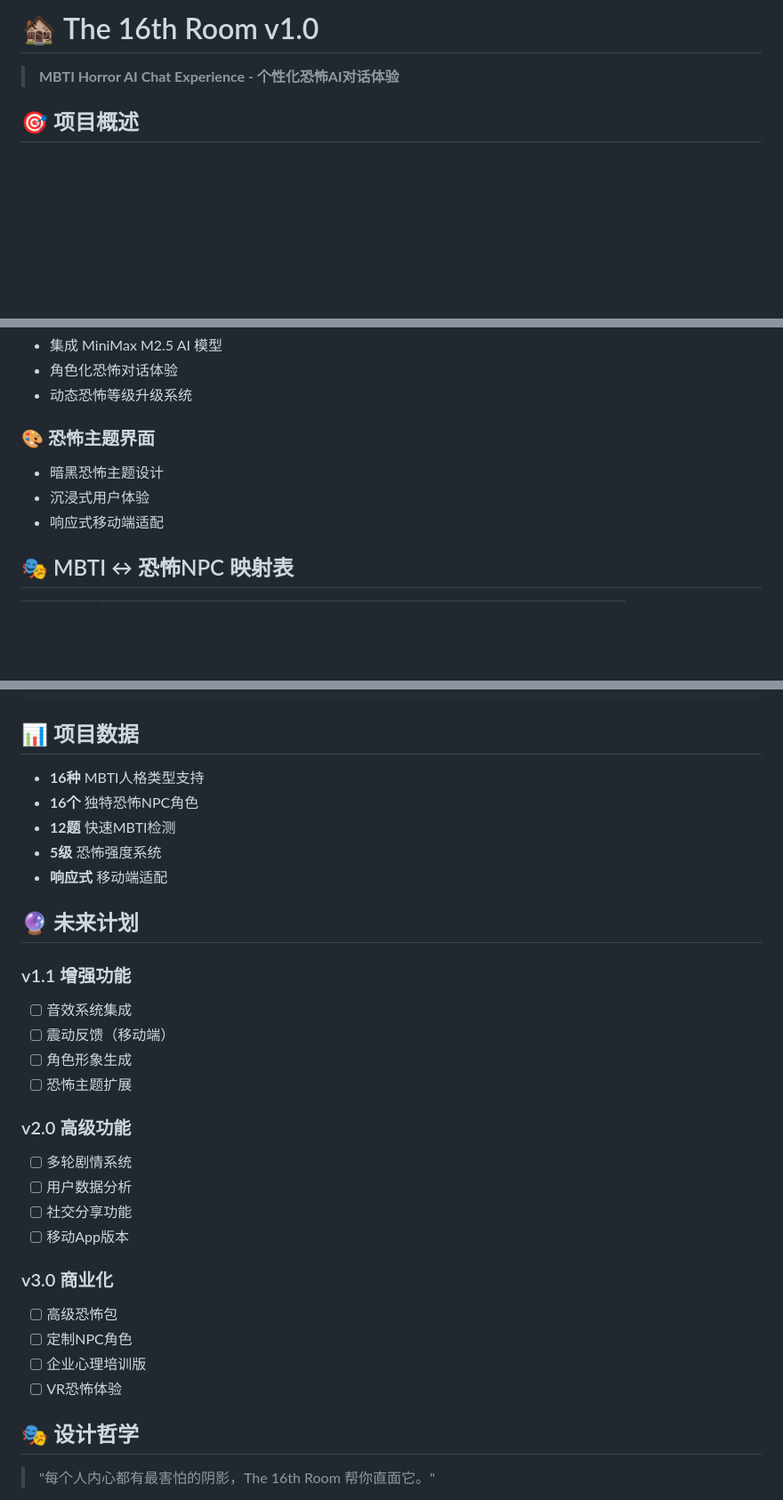
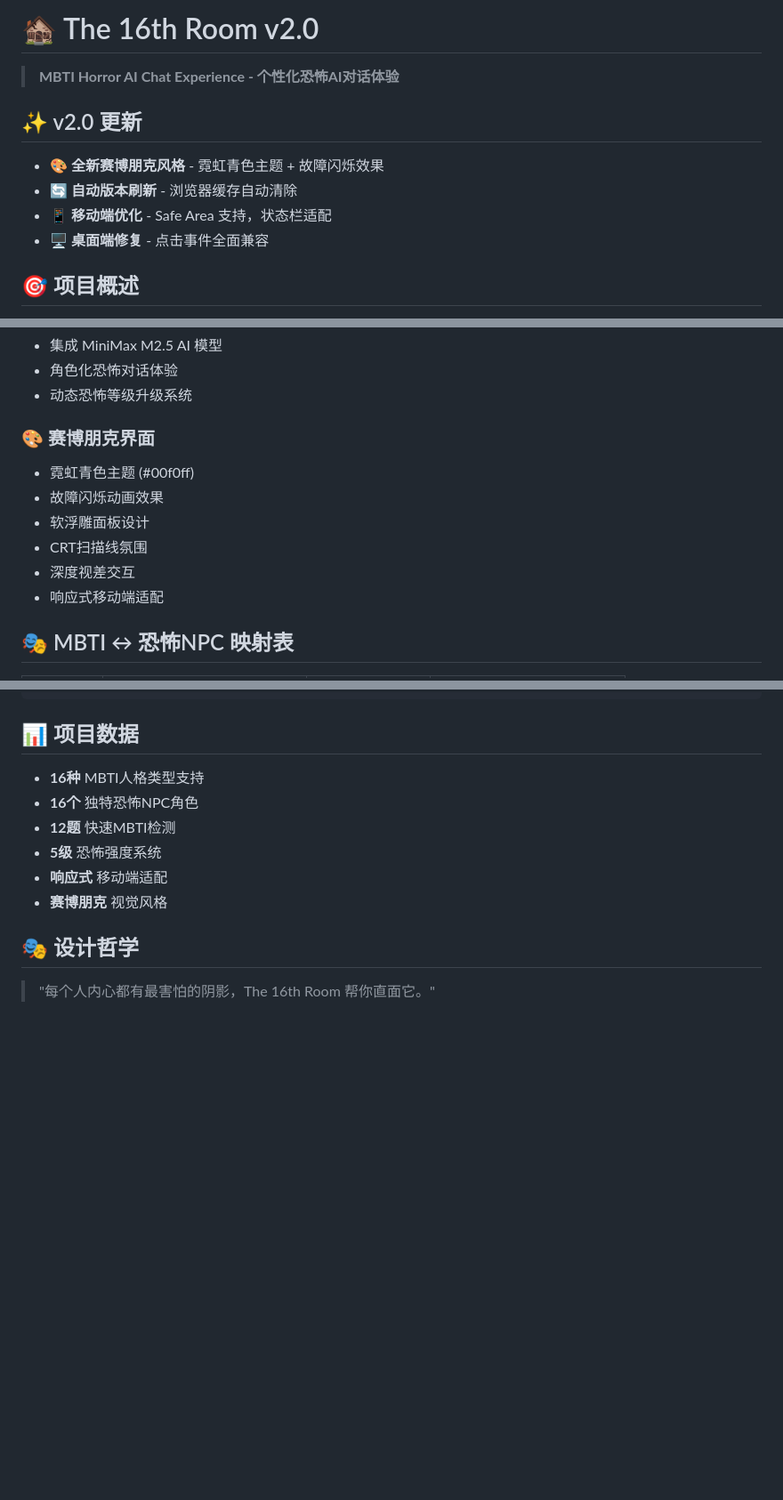
Before and after one commit to eryxen/The-16th-Room, a Markdown page: README.md, 3 parts joined by grey strips. Shown at 89% size. GitHub-like rendering; blank space fills up the shorter version.

```diff
--- a/README.md
+++ b/README.md
@@ -1,6 +1,13 @@
-# 🏚️ The 16th Room v1.0
+# 🏚️ The 16th Room v2.0
 
 > **MBTI Horror AI Chat Experience - 个性化恐怖AI对话体验**
+
+## ✨ v2.0 更新
+
+- 🎨 **全新赛博朋克风格** - 霓虹青色主题 + 故障闪烁效果
+- 🔄 **自动版本刷新** - 浏览器缓存自动清除
+- 📱 **移动端优化** - Safe Area 支持，状态栏适配
+- 🖥️ **桌面端修复** - 点击事件全面兼容
 
 ## 🎯 项目概述
 
@@ -23,9 +30,12 @@ The 16th Room 是一个基于 MBTI 人格类型的个性化恐怖 AI 聊天应
 - 角色化恐怖对话体验
 - 动态恐怖等级升级系统
 
-### 🎨 恐怖主题界面
-- 暗黑恐怖主题设计
-- 沉浸式用户体验
+### 🎨 赛博朋克界面
+- 霓虹青色主题 (#00f0ff)
+- 故障闪烁动画效果
+- 软浮雕面板设计
+- CRT扫描线氛围
+- 深度视差交互
 - 响应式移动端适配
 
 ## 🎭 MBTI ↔ 恐怖NPC 映射表
@@ -122,26 +138,7 @@ Backend (Node.js + Express)
 - **12题** 快速MBTI检测
 - **5级** 恐怖强度系统
 - **响应式** 移动端适配
-
-## 🔮 未来计划
-
-### v1.1 增强功能
-- [ ] 音效系统集成
-- [ ] 震动反馈（移动端）
-- [ ] 角色形象生成
-- [ ] 恐怖主题扩展
-
-### v2.0 高级功能
-- [ ] 多轮剧情系统
-- [ ] 用户数据分析
-- [ ] 社交分享功能
-- [ ] 移动App版本
-
-### v3.0 商业化
-- [ ] 高级恐怖包
-- [ ] 定制NPC角色
-- [ ] 企业心理培训版
-- [ ] VR恐怖体验
+- **赛博朋克** 视觉风格
 
 ## 🎭 设计哲学
 
```
Also changed, not shown: other parts of README.md (+26 -19 lines).
